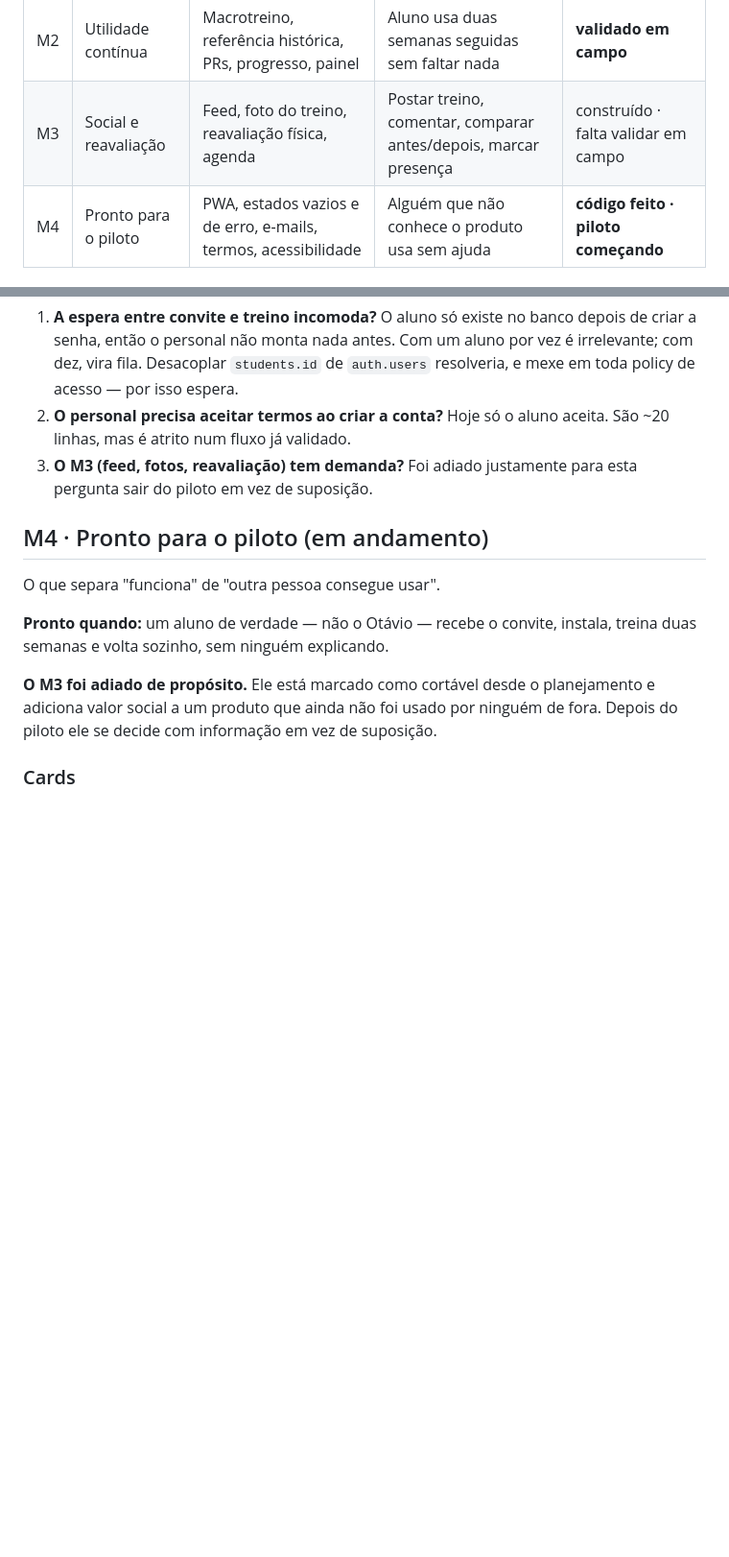
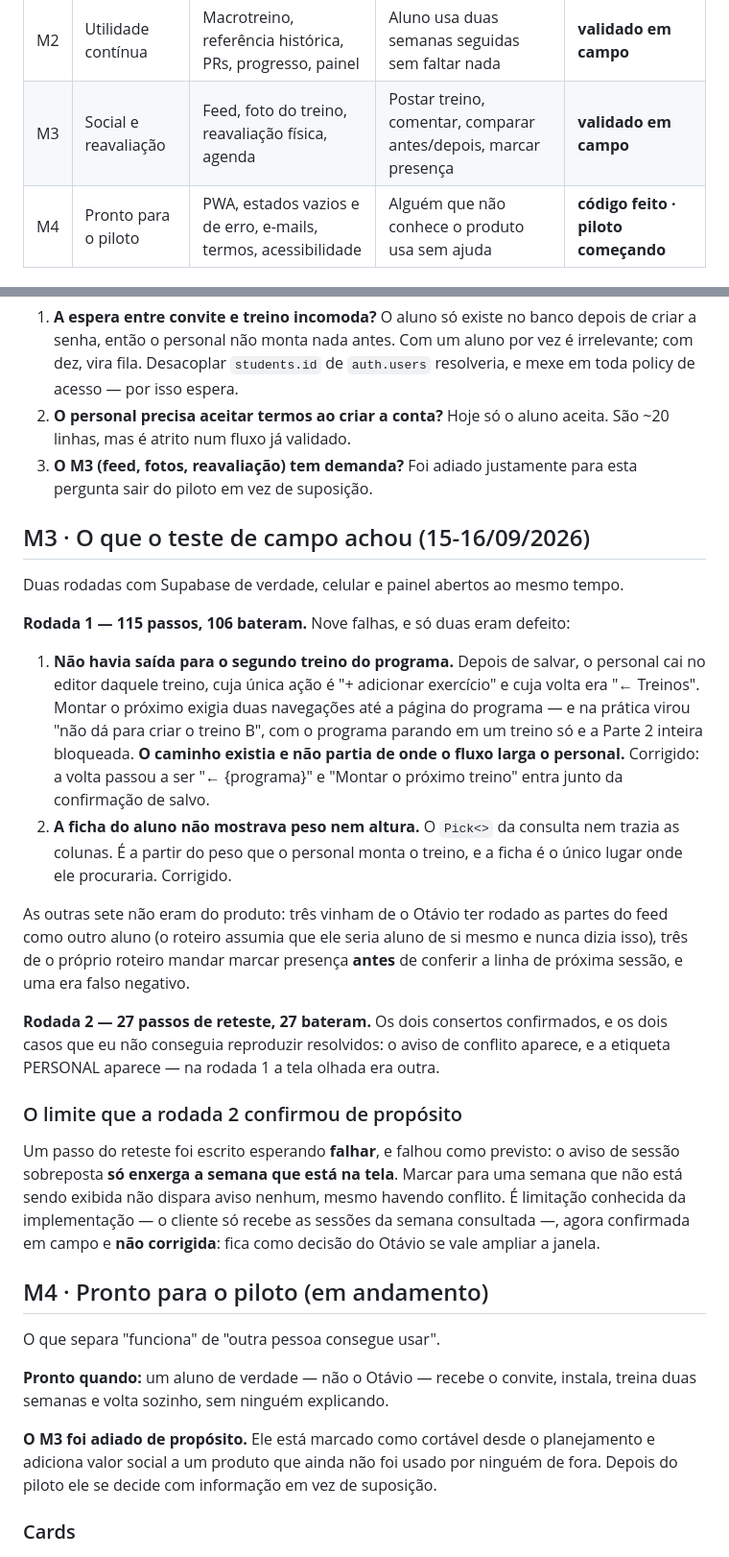
Before and after one commit to tatografa/tatografa, a Markdown page: docs/plan/milestones.md, 2 parts joined by grey strips. Shown at 96% size. Rendered like a GitHub page; blank space fills up the shorter version.

Commit message:
M3 validado em campo
Reteste: 27 de 27, sem nenhuma anotação. Os dois defeitos da rodada 1
estão mortos — o diálogo de nova reavaliação fecha nas duas liberações
seguidas, e a ficha do aluno mostra peso e altura.

Os dois casos que eu não conseguia reproduzir também fecharam: o aviso de
conflito aparece, e a etiqueta PERSONAL aparece. Na rodada 1 a tela
olhada era outra — o que confirma que o roteiro precisava dizer quem está
logado em cada passo, e não que havia defeito.

Um passo do reteste foi escrito esperando **falhar**, e falhou como
previsto: o aviso de sessão sobreposta só enxerga a semana que está na
tela. Fica registrado como limitação conhecida, não corrigida — é decisão
do Otávio se vale ampliar a janela.

Registro completo das duas rodadas em docs/plan/milestones.md.

Co-Authored-By: Claude Opus 5 <noreply@anthropic.com>
Claude-Session: https://claude.ai/code/session_019DJMsUwMjGaHSoC1e4g2Ra

```diff
--- a/docs/plan/milestones.md
+++ b/docs/plan/milestones.md
@@ -12,7 +12,7 @@
 | M0 | Fundação | Conta de personal, login, painel protegido | Criar conta, entrar, ver `/painel` | validado |
 | M1 | Fatia vertical | Convite → treino → execução → histórico | Roteiro completo com duas contas, treino executado na academia | **validado em campo** |
 | M2 | Utilidade contínua | Macrotreino, referência histórica, PRs, progresso, painel | Aluno usa duas semanas seguidas sem faltar nada | **validado em campo** |
-| M3 | Social e reavaliação | Feed, foto do treino, reavaliação física, agenda | Postar treino, comentar, comparar antes/depois, marcar presença | construído · falta validar em campo |
+| M3 | Social e reavaliação | Feed, foto do treino, reavaliação física, agenda | Postar treino, comentar, comparar antes/depois, marcar presença | **validado em campo** |
 | M4 | Pronto para o piloto | PWA, estados vazios e de erro, e-mails, termos, acessibilidade | Alguém que não conhece o produto usa sem ajuda | **código feito · piloto começando** |
 
 ---
@@ -314,6 +314,42 @@ propositalmente sem resposta até lá:
 3. **O M3 (feed, fotos, reavaliação) tem demanda?** Foi adiado justamente para
    esta pergunta sair do piloto em vez de suposição.
 
+## M3 · O que o teste de campo achou (15-16/09/2026)
+
+Duas rodadas com Supabase de verdade, celular e painel abertos ao mesmo tempo.
+
+**Rodada 1 — 115 passos, 106 bateram.** Nove falhas, e só duas eram defeito:
+
+1. **Não havia saída para o segundo treino do programa.** Depois de salvar, o
+   personal cai no editor daquele treino, cuja única ação é "+ adicionar
+   exercício" e cuja volta era "← Treinos". Montar o próximo exigia duas
+   navegações até a página do programa — e na prática virou "não dá para criar o
+   treino B", com o programa parando em um treino só e a Parte 2 inteira
+   bloqueada. **O caminho existia e não partia de onde o fluxo larga o
+   personal.** Corrigido: a volta passou a ser "← {programa}" e "Montar o
+   próximo treino" entra junto da confirmação de salvo.
+2. **A ficha do aluno não mostrava peso nem altura.** O `Pick<>` da consulta nem
+   trazia as colunas. É a partir do peso que o personal monta o treino, e a
+   ficha é o único lugar onde ele procuraria. Corrigido.
+
+As outras sete não eram do produto: três vinham de o Otávio ter rodado as partes
+do feed como outro aluno (o roteiro assumia que ele seria aluno de si mesmo e
+nunca dizia isso), três de o próprio roteiro mandar marcar presença **antes** de
+conferir a linha de próxima sessão, e uma era falso negativo.
+
+**Rodada 2 — 27 passos de reteste, 27 bateram.** Os dois consertos confirmados,
+e os dois casos que eu não conseguia reproduzir resolvidos: o aviso de conflito
+aparece, e a etiqueta PERSONAL aparece — na rodada 1 a tela olhada era outra.
+
+### O limite que a rodada 2 confirmou de propósito
+
+Um passo do reteste foi escrito esperando **falhar**, e falhou como previsto: o
+aviso de sessão sobreposta **só enxerga a semana que está na tela**. Marcar para
+uma semana que não está sendo exibida não dispara aviso nenhum, mesmo havendo
+conflito. É limitação conhecida da implementação — o cliente só recebe as
+sessões da semana consultada —, agora confirmada em campo e **não corrigida**:
+fica como decisão do Otávio se vale ampliar a janela.
+
 ## M4 · Pronto para o piloto (em andamento)
 
 O que separa "funciona" de "outra pessoa consegue usar".
```
Also changed, not shown: CLAUDE.md (+6 -1 lines), docs/LEARNINGS.md (+11 -0 lines).
